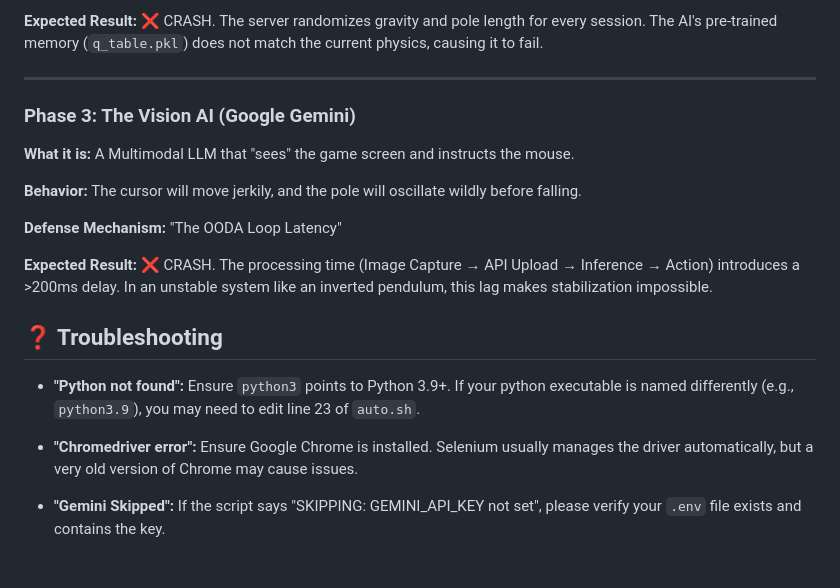
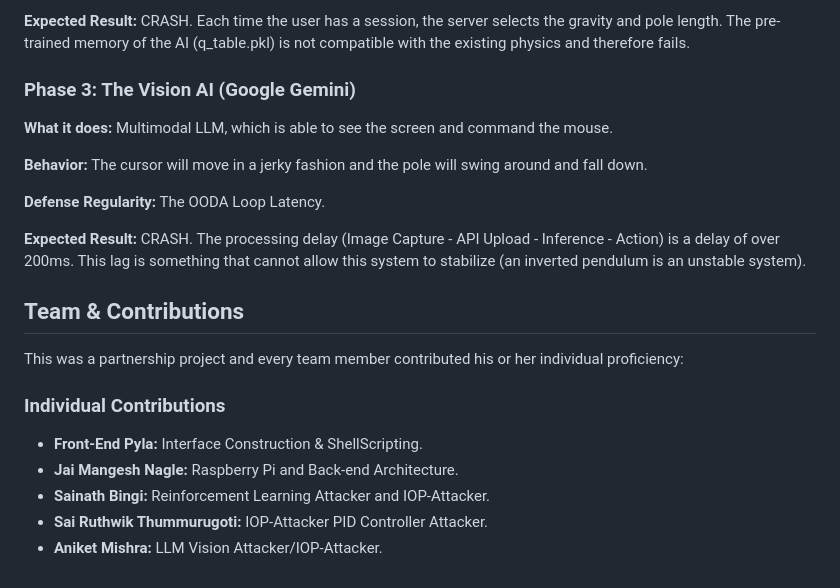
Before and after one commit to bingisainath/Stabilizer_Captcha, a Markdown page: README.md, the part around one of its changes. GitHub-like rendering.

```diff
--- a/README.md
+++ b/README.md
@@ -85,22 +90,24 @@ The script will guide you through three attack scenarios. Here is what you shoul
 
-**Expected Result:** ❌ CRASH. The server randomizes gravity and pole length for every session. The AI's pre-trained memory (`q_table.pkl`) does not match the current physics, causing it to fail.
-
----
+**Expected Result:** CRASH. Each time the user has a session, the server selects the gravity and pole length. The pre-trained memory of the AI (q_table.pkl) is not compatible with the existing physics and therefore fails.
 
 ### Phase 3: The Vision AI (Google Gemini)
 
-**What it is:** A Multimodal LLM that "sees" the game screen and instructs the mouse.
+**What it does:** Multimodal LLM, which is able to see the screen and command the mouse.
 
-**Behavior:** The cursor will move jerkily, and the pole will oscillate wildly before falling.
+**Behavior:** The cursor will move in a jerky fashion and the pole will swing around and fall down.
 
-**Defense Mechanism:** "The OODA Loop Latency"
+**Defense Regularity:** The OODA Loop Latency.
 
-**Expected Result:** ❌ CRASH. The processing time (Image Capture → API Upload → Inference → Action) introduces a >200ms delay. In an unstable system like an inverted pendulum, this lag makes stabilization impossible.
+**Expected Result:** CRASH. The processing delay (Image Capture - API Upload - Inference - Action) is a delay of over 200ms. This lag is something that cannot allow this system to stabilize (an inverted pendulum is an unstable system).
 
-## ❓ Troubleshooting
+## Team & Contributions
 
-- **"Python not found":** Ensure `python3` points to Python 3.9+. If your python executable is named differently (e.g., `python3.9`), you may need to edit line 23 of `auto.sh`.
+This was a partnership project and every team member contributed his or her individual proficiency:
 
-- **"Chromedriver error":** Ensure Google Chrome is installed. Selenium usually manages the driver automatically, but a very old version of Chrome may cause issues.
+### Individual Contributions
 
-- **"Gemini Skipped":** If the script says "SKIPPING: GEMINI_API_KEY not set", please verify your `.env` file exists and contains the key.
+- **Front-End Pyla:** Interface Construction & ShellScripting.
+- **Jai Mangesh Nagle:** Raspberry Pi and Back-end Architecture.
+- **Sainath Bingi:** Reinforcement Learning Attacker and IOP-Attacker.
+- **Sai Ruthwik Thummurugoti:** IOP-Attacker PID Controller Attacker.
+- **Aniket Mishra:** LLM Vision Attacker/IOP-Attacker.
```
Also changed, not shown: other parts of README.md (+49 -44 lines).
